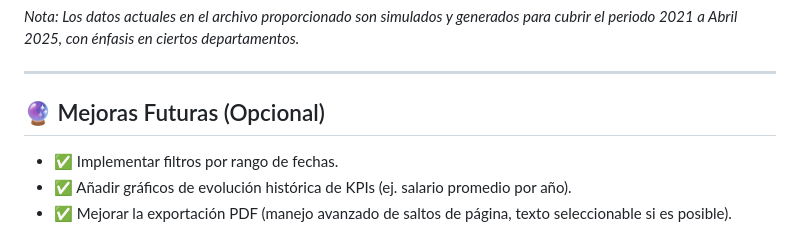
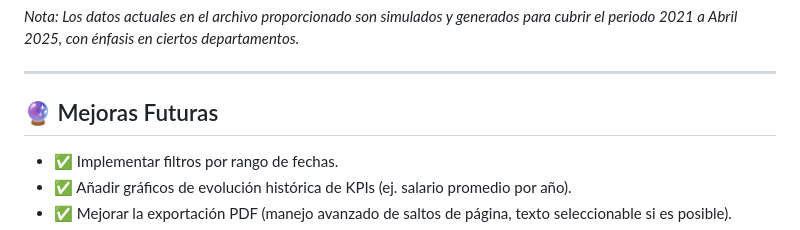
Before and after one commit to JUANCITOPENA/Dashboard_Estrategico_de_RRHH, a Markdown page: README.md, the part around the change printed below. Drawn GitHub-style.

```diff
--- a/README.md
+++ b/README.md
@@ -114,7 +114,7 @@ El archivo `base de datos/rrhh_empleados_mejorado.json` es la fuente de informac
 
 ---
 
-## 🔮 Mejoras Futuras (Opcional)
+## 🔮 Mejoras Futuras
 
 * ✅ Implementar filtros por rango de fechas.
 * ✅ Añadir gráficos de evolución histórica de KPIs (ej. salario promedio por año).
```
Also changed, not shown: other parts of README.md (+30 -30 lines).
